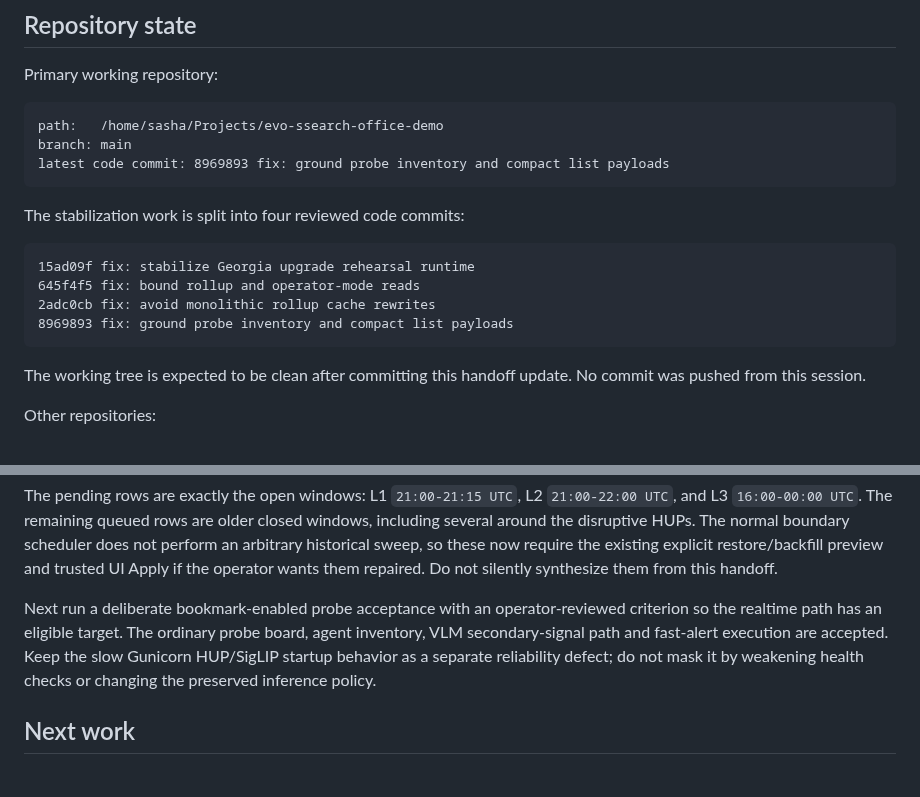
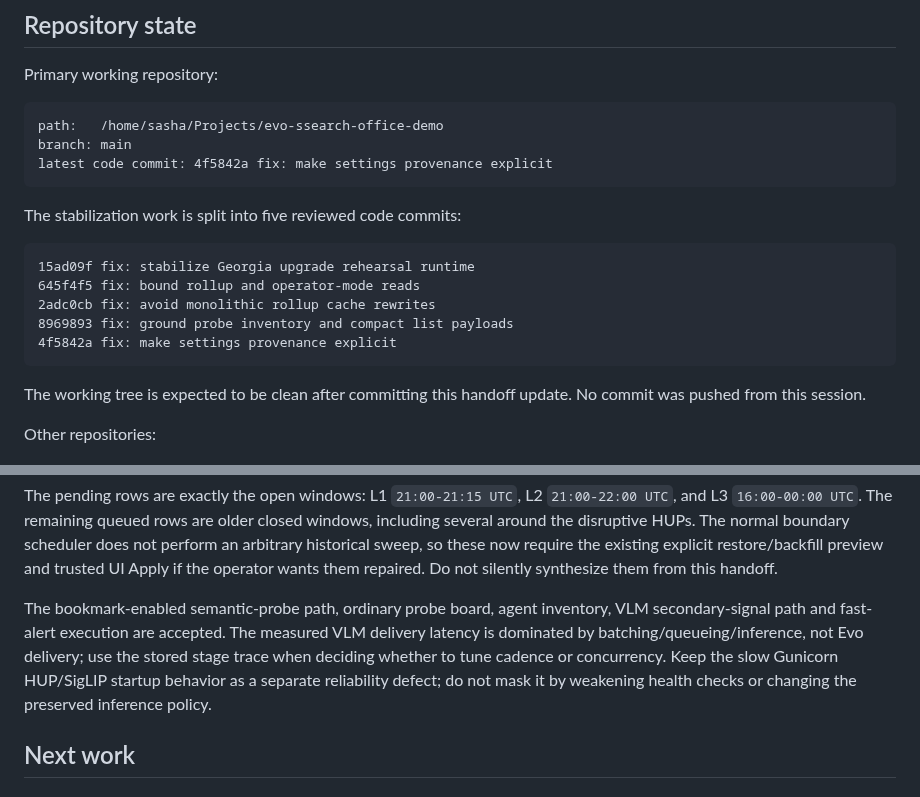
Before and after one commit to SashaYerashoff/evo-ssearch, a Markdown page: docs/admin/HANDOFF_2026-08-11_GEORGIA_UPGRADE_STABILIZATION.md, 2 parts joined by grey strips. Rendered like a GitHub page.

````diff
--- a/docs/admin/HANDOFF_2026-08-11_GEORGIA_UPGRADE_STABILIZATION.md
+++ b/docs/admin/HANDOFF_2026-08-11_GEORGIA_UPGRADE_STABILIZATION.md
@@ -89,16 +89,17 @@ Primary working repository:
 ```text
 path:   /home/sasha/Projects/evo-ssearch-office-demo
 branch: main
-latest code commit: 8969893 fix: ground probe inventory and compact list payloads
+latest code commit: 4f5842a fix: make settings provenance explicit
 ```
 
-The stabilization work is split into four reviewed code commits:
+The stabilization work is split into five reviewed code commits:
 
 ```text
 15ad09f fix: stabilize Georgia upgrade rehearsal runtime
 645f4f5 fix: bound rollup and operator-mode reads
 2adc0cb fix: avoid monolithic rollup cache rewrites
 8969893 fix: ground probe inventory and compact list payloads
+4f5842a fix: make settings provenance explicit
 ```
 
 The working tree is expected to be clean after committing this handoff update.
@@ -1116,11 +1179,12 @@ scheduler does not perform an arbitrary historical sweep, so these now require t
 existing explicit restore/backfill preview and trusted UI Apply if the operator wants
 them repaired. Do not silently synthesize them from this handoff.
 
-Next run a deliberate bookmark-enabled probe acceptance with an operator-reviewed
-criterion so the realtime path has an eligible target. The ordinary probe board,
-agent inventory, VLM secondary-signal path and fast-alert execution are accepted.
-Keep the slow Gunicorn HUP/SigLIP startup behavior as a separate reliability defect;
-do not mask it by weakening health checks or changing the preserved inference policy.
+The bookmark-enabled semantic-probe path, ordinary probe board, agent inventory,
+VLM secondary-signal path and fast-alert execution are accepted. The measured VLM
+delivery latency is dominated by batching/queueing/inference, not Evo delivery; use
+the stored stage trace when deciding whether to tune cadence or concurrency. Keep the
+slow Gunicorn HUP/SigLIP startup behavior as a separate reliability defect; do not
+mask it by weakening health checks or changing the preserved inference policy.
 
 ## Next work
 
````
Also changed, not shown: other parts of docs/admin/HANDOFF_2026-08-11_GEORGIA_UPGRADE_STABILIZATION.md (+62 -0 lines).
